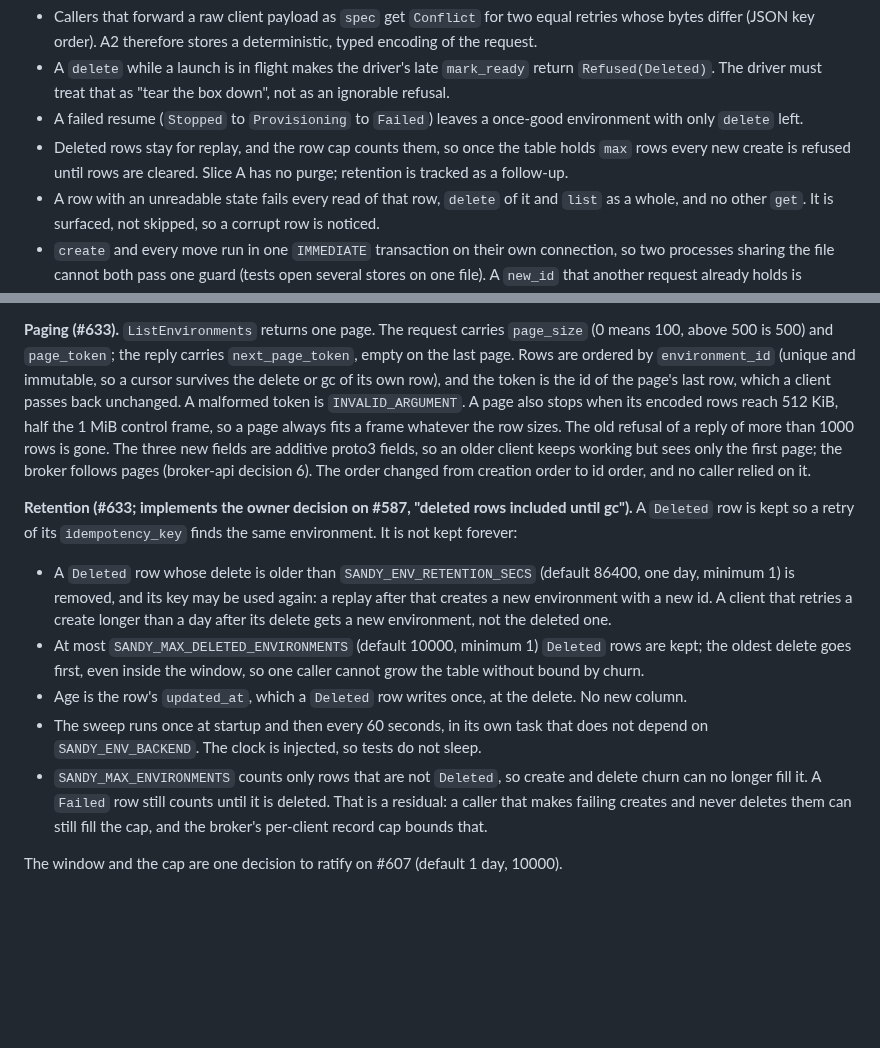
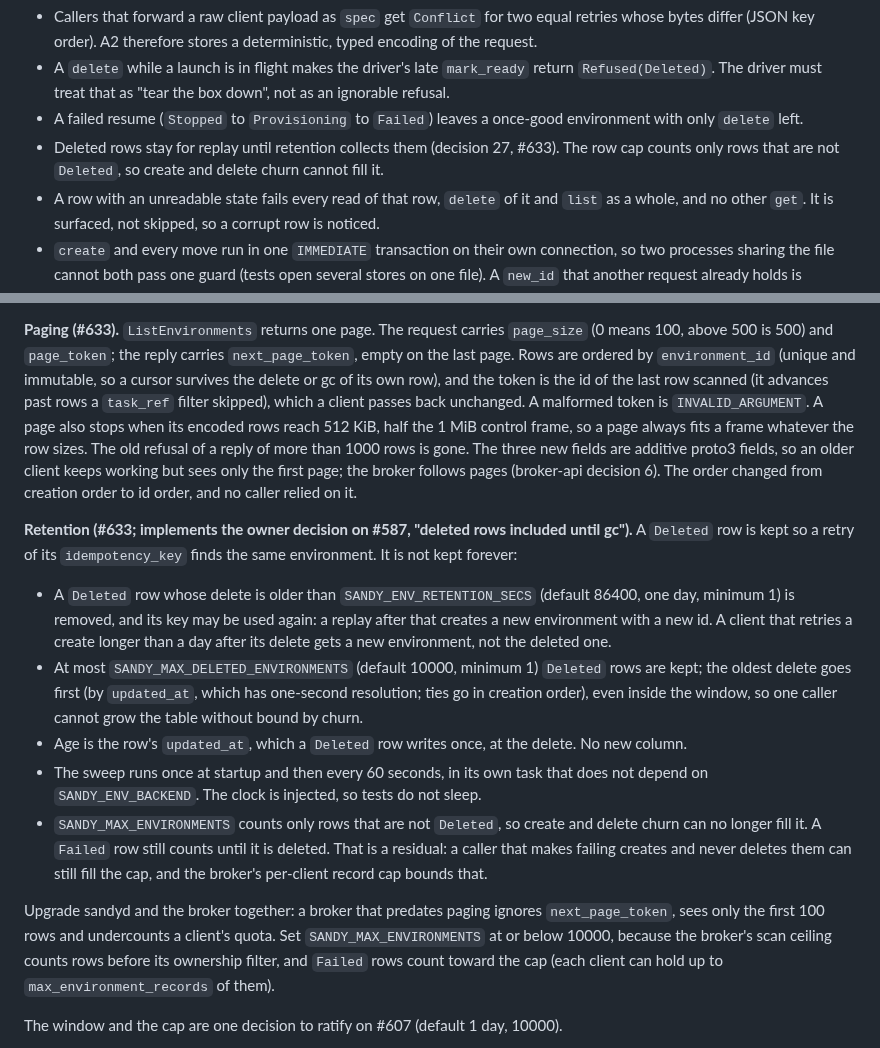
Before and after one commit to kauki-labs/sandy, a Markdown page: docs/decisions/sandyd.md, 2 parts joined by grey strips. GitHub-like rendering; blank space fills up the shorter version.

Commit message:
docs(sandyd): align retention docs with the replay fix and upgrade notes (#633)
Co-Authored-By: Claude Sonnet 5.5 <noreply@anthropic.com>

```diff
--- a/docs/decisions/sandyd.md
+++ b/docs/decisions/sandyd.md
@@ -2076,8 +2076,8 @@ meaning for an environment is undefined (a job's archive is a transcript), so it
 - A `delete` while a launch is in flight makes the driver's late `mark_ready` return `Refused(Deleted)`. The driver
   must treat that as "tear the box down", not as an ignorable refusal.
 - A failed resume (`Stopped` to `Provisioning` to `Failed`) leaves a once-good environment with only `delete` left.
-- Deleted rows stay for replay, and the row cap counts them, so once the table holds `max` rows every new create is
-  refused until rows are cleared. Slice A has no purge; retention is tracked as a follow-up.
+- Deleted rows stay for replay until retention collects them (decision 27, #633). The row cap counts only rows that
+  are not `Deleted`, so create and delete churn cannot fill it.
 - A row with an unreadable state fails every read of that row, `delete` of it and `list` as a whole, and no other
   `get`. It is surfaced, not skipped, so a corrupt row is noticed.
 - `create` and every move run in one `IMMEDIATE` transaction on their own connection, so two processes sharing the
@@ -2122,7 +2122,8 @@ conflict. An unfiltered `ListEnvironments` leaves out `Deleted` rows (ask for st
 
 **Paging (#633).** `ListEnvironments` returns one page. The request carries `page_size` (0 means 100, above 500 is 500) and `page_token`; the reply carries `next_page_token`, empty on the last page. Rows are ordered by
 `environment_id` (unique and immutable, so a cursor survives the delete or gc of its own row), and the token is the
-id of the page's last row, which a client passes back unchanged. A malformed token is `INVALID_ARGUMENT`. A page also
+id of the last row scanned (it advances past rows a `task_ref` filter skipped), which a client passes back
+unchanged. A malformed token is `INVALID_ARGUMENT`. A page also
 stops when its encoded rows reach 512 KiB, half the 1 MiB control frame, so a page always fits a frame whatever the
 row sizes. The old refusal of a reply of more than 1000 rows is gone. The three new fields are additive proto3
 fields, so an older client keeps working but sees only the first page; the broker follows pages (broker-api
@@ -2135,13 +2136,18 @@ so a retry of its `idempotency_key` finds the same environment. It is not kept f
   removed, and its key may be used again: a replay after that creates a new environment with a new id. A client that
   retries a create longer than a day after its delete gets a new environment, not the deleted one.
 - At most `SANDY_MAX_DELETED_ENVIRONMENTS` (default 10000, minimum 1) `Deleted` rows are kept; the oldest delete
-  goes first, even inside the window, so one caller cannot grow the table without bound by churn.
+  goes first (by `updated_at`, which has one-second resolution; ties go in creation order), even inside the window, so one caller cannot grow the table without bound by churn.
 - Age is the row's `updated_at`, which a `Deleted` row writes once, at the delete. No new column.
 - The sweep runs once at startup and then every 60 seconds, in its own task that does not depend on
   `SANDY_ENV_BACKEND`. The clock is injected, so tests do not sleep.
 - `SANDY_MAX_ENVIRONMENTS` counts only rows that are not `Deleted`, so create and delete churn can no longer fill
   it. A `Failed` row still counts until it is deleted. That is a residual: a caller that makes failing creates
   and never deletes them can still fill the cap, and the broker's per-client record cap bounds that.
+
+Upgrade sandyd and the broker together: a broker that predates paging ignores `next_page_token`, sees only the first
+100 rows and undercounts a client's quota. Set `SANDY_MAX_ENVIRONMENTS` at or below 10000, because the broker's scan
+ceiling counts rows before its ownership filter, and `Failed` rows count toward the cap (each client can hold up to
+`max_environment_records` of them).
 
 The window and the cap are one decision to ratify on #607 (default 1 day, 10000).
 
```
Also changed, not shown: docs/decisions/broker-api.md (+3 -1 lines), 1 other file.
